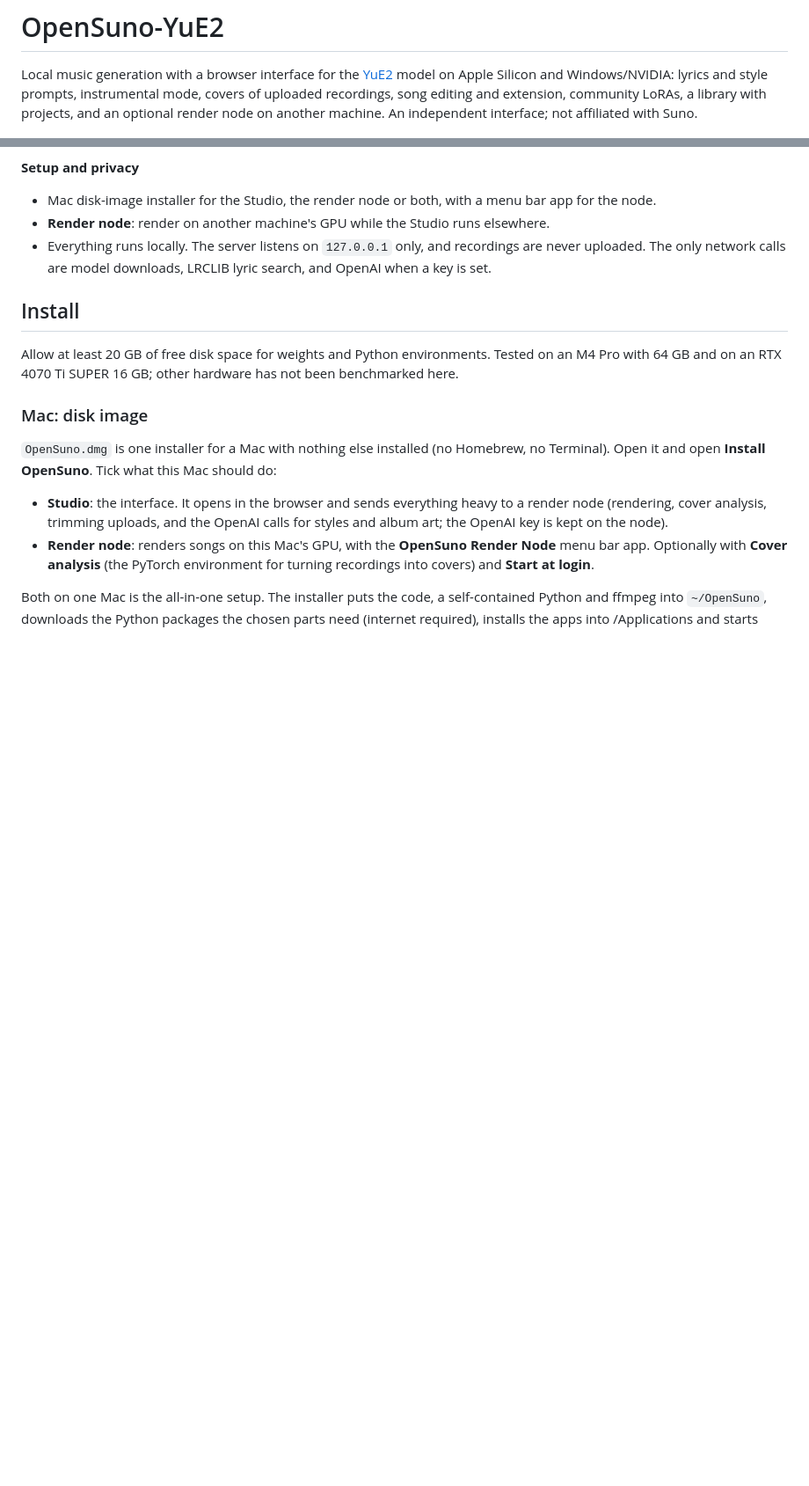
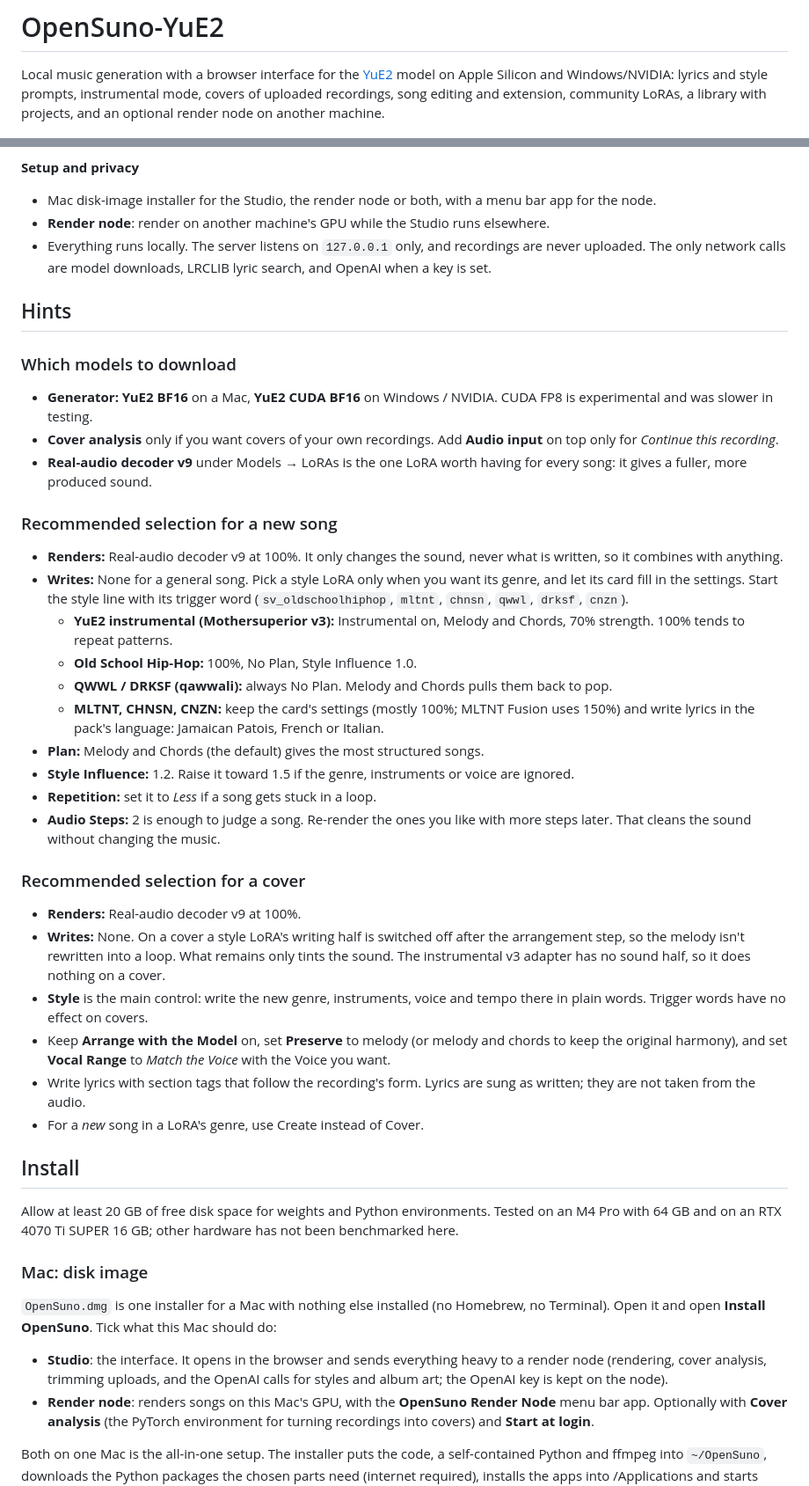
Before and after one commit to victorcampeanu/OpenSuno-YuE2, a Markdown page: README.md, 2 parts joined by grey strips. Shown at 88% size. Drawn GitHub-style; blank space fills up the shorter version.

Commit message:
docs: add hints with the recommended model and LoRA selection
Co-authored-by: Cursor <cursoragent@cursor.com>

```diff
--- a/README.md
+++ b/README.md
@@ -3,7 +3,7 @@
 Local music generation with a browser interface for the [YuE2](https://huggingface.co/m-a-p/YuE2-3B) model on Apple Silicon and Windows/NVIDIA:
 lyrics and style prompts, instrumental mode, covers of uploaded recordings, song editing and
 extension, community LoRAs, a library with projects, and an optional render node on another
-machine. An independent interface; not affiliated with Suno.
+machine.
 
 ![Library with finished songs, their LoRAs and settings, and the song details panel](docs/screenshots/library.jpg)
 
@@ -91,6 +91,50 @@ Details for each are in [FEATURES.md](FEATURES.md).
 - **Render node**: render on another machine's GPU while the Studio runs elsewhere.
 - Everything runs locally. The server listens on `127.0.0.1` only, and recordings are never uploaded.
   The only network calls are model downloads, LRCLIB lyric search, and OpenAI when a key is set.
+
+## Hints
+
+### Which models to download
+
+- **Generator:** **YuE2 BF16** on a Mac, **YuE2 CUDA BF16** on Windows / NVIDIA. CUDA FP8 is
+  experimental and was slower in testing.
+- **Cover analysis** only if you want covers of your own recordings. Add **Audio input** on top only
+  for *Continue this recording*.
+- **Real-audio decoder v9** under Models → LoRAs is the one LoRA worth having for every song: it gives
+  a fuller, more produced sound.
+
+### Recommended selection for a new song
+
+- **Renders:** Real-audio decoder v9 at 100%. It only changes the sound, never what is written, so it
+  combines with anything.
+- **Writes:** None for a general song. Pick a style LoRA only when you want its genre, and let its
+  card fill in the settings. Start the style line with its trigger word (`sv_oldschoolhiphop`,
+  `mltnt`, `chnsn`, `qwwl`, `drksf`, `cnzn`).
+  - **YuE2 instrumental (Mothersuperior v3):** Instrumental on, Melody and Chords, 70% strength.
+    100% tends to repeat patterns.
+  - **Old School Hip-Hop:** 100%, No Plan, Style Influence 1.0.
+  - **QWWL / DRKSF (qawwali):** always No Plan. Melody and Chords pulls them back to pop.
+  - **MLTNT, CHNSN, CNZN:** keep the card's settings (mostly 100%; MLTNT Fusion uses 150%) and
+    write lyrics in the pack's language: Jamaican Patois, French or Italian.
+- **Plan:** Melody and Chords (the default) gives the most structured songs.
+- **Style Influence:** 1.2. Raise it toward 1.5 if the genre, instruments or voice are ignored.
+- **Repetition:** set it to *Less* if a song gets stuck in a loop.
+- **Audio Steps:** 2 is enough to judge a song. Re-render the ones you like with more steps later.
+  That cleans the sound without changing the music.
+
+### Recommended selection for a cover
+
+- **Renders:** Real-audio decoder v9 at 100%.
+- **Writes:** None. On a cover a style LoRA's writing half is switched off after the arrangement step,
+  so the melody isn't rewritten into a loop. What remains only tints the sound. The instrumental v3
+  adapter has no sound half, so it does nothing on a cover.
+- **Style** is the main control: write the new genre, instruments, voice and tempo there in plain
+  words. Trigger words have no effect on covers.
+- Keep **Arrange with the Model** on, set **Preserve** to melody (or melody and chords to keep the
+  original harmony), and set **Vocal Range** to *Match the Voice* with the Voice you want.
+- Write lyrics with section tags that follow the recording's form. Lyrics are sung as written; they
+  are not taken from the audio.
+- For a *new* song in a LoRA's genre, use Create instead of Cover.
 
 ## Install
 
```
